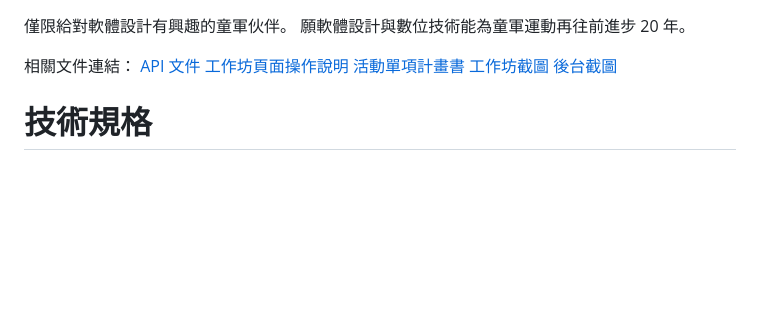
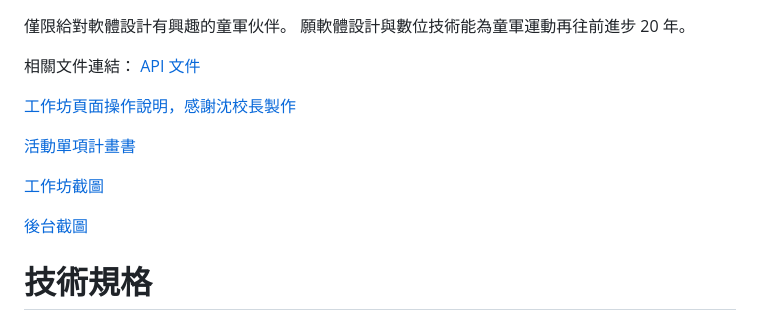
Before and after one commit to lazyjerry/scout12-20240711-20240715, a Markdown page: README.md, the part around the change. Drawn GitHub-style; blank space fills up the shorter version.

```diff
--- a/README.md
+++ b/README.md
@@ -3,9 +3,13 @@
 
 相關文件連結：
 [API 文件](https://github.com/lazyjerry/scout12-20240711-20240714/blob/main/%E6%96%87%E4%BB%B6/%E5%85%A8%2012%20API%20%E6%96%87%E4%BB%B6.docx)
-[工作坊頁面操作說明](https://github.com/lazyjerry/scout12-20240711-20240714/blob/main/%E6%96%87%E4%BB%B6/%E5%B7%A5%E4%BD%9C%E5%9D%8A%E7%B0%BD%E5%88%B0%E7%B0%BD%E9%80%80%E7%B3%BB%E7%B5%B1%E6%93%8D%E4%BD%9C%E8%AA%AA%E6%98%8E%EF%BC%88%E6%84%9F%E8%AC%9D%E6%B2%88%E4%BF%8A%E9%81%94%E6%B2%88%E6%A0%A1%E9%95%B7%E8%A3%BD%E4%BD%9C%E6%96%87%E4%BB%B6%EF%BC%89.pdf)
+
+[工作坊頁面操作說明，感謝沈校長製作](https://github.com/lazyjerry/scout12-20240711-20240714/blob/main/%E6%96%87%E4%BB%B6/%E5%B7%A5%E4%BD%9C%E5%9D%8A%E7%B0%BD%E5%88%B0%E7%B0%BD%E9%80%80%E7%B3%BB%E7%B5%B1%E6%93%8D%E4%BD%9C%E8%AA%AA%E6%98%8E%EF%BC%88%E6%84%9F%E8%AC%9D%E6%B2%88%E4%BF%8A%E9%81%94%E6%B2%88%E6%A0%A1%E9%95%B7%E8%A3%BD%E4%BD%9C%E6%96%87%E4%BB%B6%EF%BC%89.pdf)
+
 [活動單項計畫書](https://github.com/lazyjerry/scout12-20240711-20240714/blob/main/%E6%96%87%E4%BB%B6/%E7%B0%BD%E5%88%B0%E7%B0%BD%E5%87%BA%E5%96%AE%E9%A0%85%E8%A8%88%E7%95%AB%E6%9B%B8.docx)
+
 [工作坊截圖](https://github.com/lazyjerry/scout12-20240711-20240714/tree/main/%E6%96%87%E4%BB%B6/%E5%B7%A5%E4%BD%9C%E5%9D%8A%E6%88%AA%E5%9C%96)
+
 [後台截圖](https://github.com/lazyjerry/scout12-20240711-20240714/tree/main/%E6%96%87%E4%BB%B6/%E5%BE%8C%E5%8F%B0%E6%88%AA%E5%9C%96)
 
 # 技術規格
```
